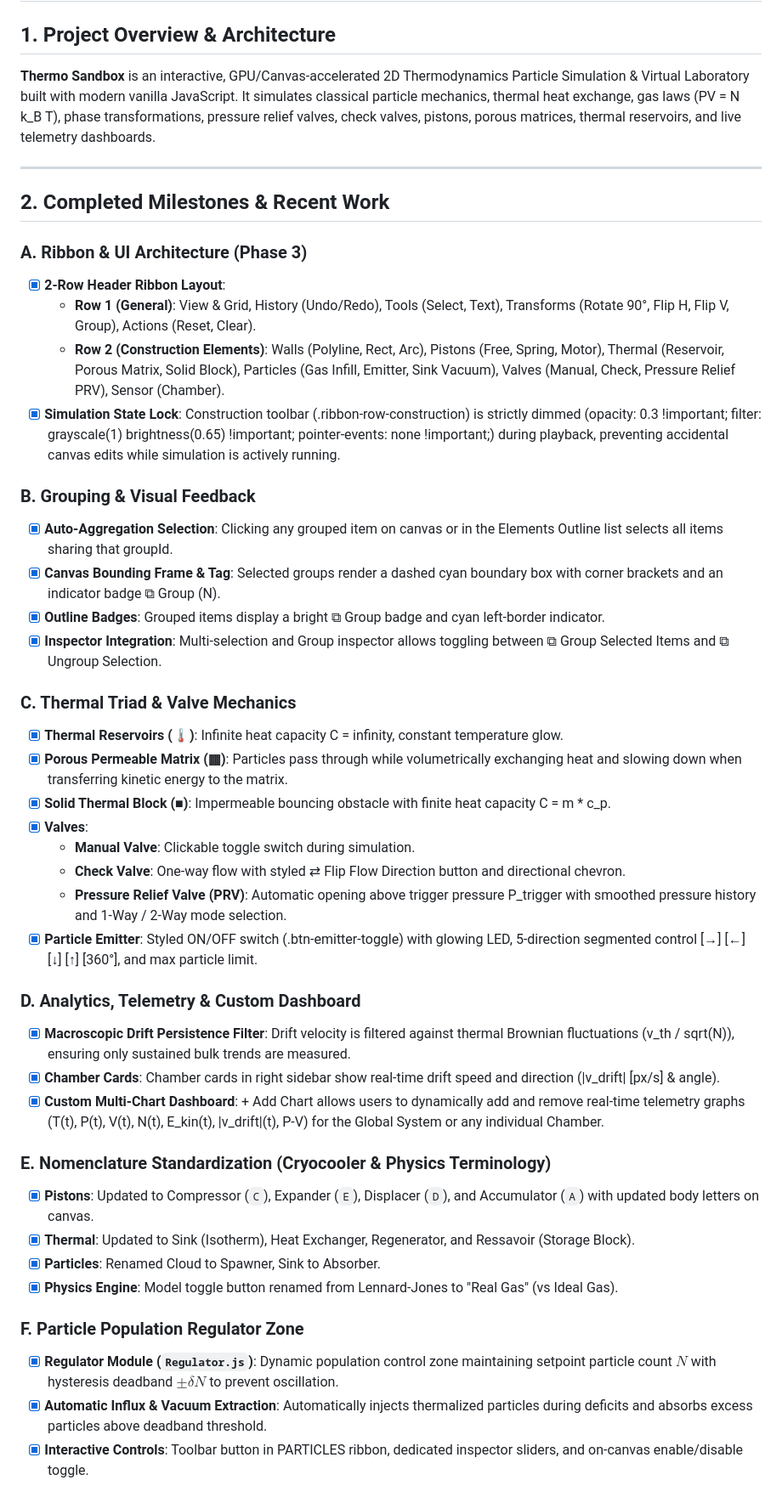
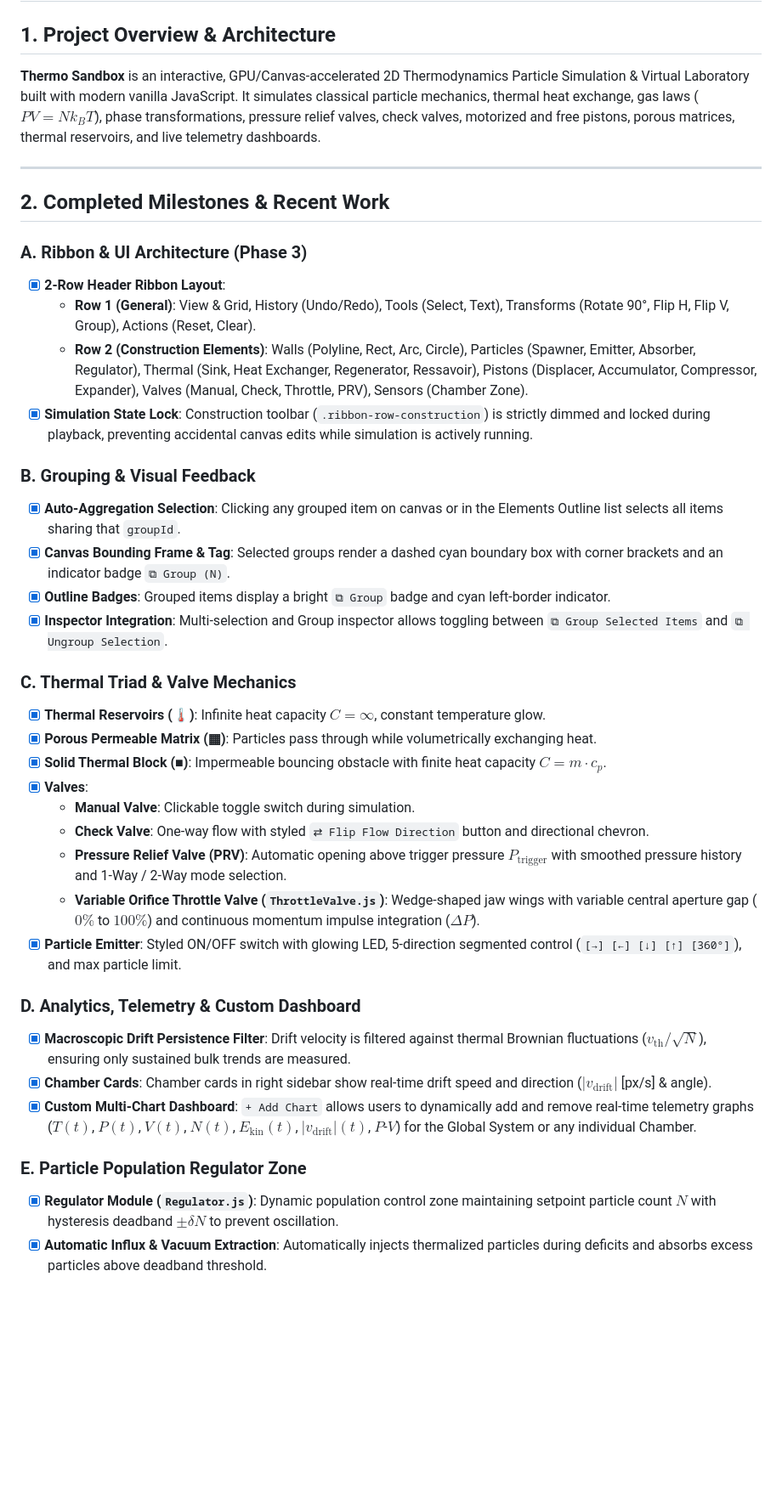
Before and after one commit to OttoElle/Thermo-Sandbox, a Markdown page: PROGRESS.md, the part around one of its changes. Shown at 85% size. Rendered like a GitHub page; blank space fills up the shorter version.

```diff
--- a/PROGRESS.md
+++ b/PROGRESS.md
@@ -1,7 +1,7 @@
 # Thermo Sandbox (Particle Simulation) – Project Progress
 
 ## 1. Project Overview & Architecture
-**Thermo Sandbox** is an interactive, GPU/Canvas-accelerated 2D Thermodynamics Particle Simulation & Virtual Laboratory built with modern vanilla JavaScript. It simulates classical particle mechanics, thermal heat exchange, gas laws (PV = N k_B T), phase transformations, pressure relief valves, check valves, pistons, porous matrices, thermal reservoirs, and live telemetry dashboards.
+**Thermo Sandbox** is an interactive, GPU/Canvas-accelerated 2D Thermodynamics Particle Simulation & Virtual Laboratory built with modern vanilla JavaScript. It simulates classical particle mechanics, thermal heat exchange, gas laws ($PV = N k_B T$), phase transformations, pressure relief valves, check valves, motorized and free pistons, porous matrices, thermal reservoirs, and live telemetry dashboards.
 
 ---
 
@@ -10,38 +10,32 @@
 ### A. Ribbon & UI Architecture (Phase 3)
 - [x] **2-Row Header Ribbon Layout**:
   - **Row 1 (General)**: View & Grid, History (Undo/Redo), Tools (Select, Text), Transforms (Rotate 90°, Flip H, Flip V, Group), Actions (Reset, Clear).
-  - **Row 2 (Construction Elements)**: Walls (Polyline, Rect, Arc), Pistons (Free, Spring, Motor), Thermal (Reservoir, Porous Matrix, Solid Block), Particles (Gas Infill, Emitter, Sink Vacuum), Valves (Manual, Check, Pressure Relief PRV), Sensor (Chamber).
-- [x] **Simulation State Lock**: Construction toolbar (.ribbon-row-construction) is strictly dimmed (opacity: 0.3 !important; filter: grayscale(1) brightness(0.65) !important; pointer-events: none !important;) during playback, preventing accidental canvas edits while simulation is actively running.
+  - **Row 2 (Construction Elements)**: Walls (Polyline, Rect, Arc, Circle), Particles (Spawner, Emitter, Absorber, Regulator), Thermal (Sink, Heat Exchanger, Regenerator, Ressavoir), Pistons (Displacer, Accumulator, Compressor, Expander), Valves (Manual, Check, Throttle, PRV), Sensors (Chamber Zone).
+- [x] **Simulation State Lock**: Construction toolbar (`.ribbon-row-construction`) is strictly dimmed and locked during playback, preventing accidental canvas edits while simulation is actively running.
 
 ### B. Grouping & Visual Feedback
-- [x] **Auto-Aggregation Selection**: Clicking any grouped item on canvas or in the Elements Outline list selects all items sharing that groupId.
-- [x] **Canvas Bounding Frame & Tag**: Selected groups render a dashed cyan boundary box with corner brackets and an indicator badge ⧉ Group (N).
-- [x] **Outline Badges**: Grouped items display a bright ⧉ Group badge and cyan left-border indicator.
-- [x] **Inspector Integration**: Multi-selection and Group inspector allows toggling between ⧉ Group Selected Items and ⧉ Ungroup Selection.
+- [x] **Auto-Aggregation Selection**: Clicking any grouped item on canvas or in the Elements Outline list selects all items sharing that `groupId`.
+- [x] **Canvas Bounding Frame & Tag**: Selected groups render a dashed cyan boundary box with corner brackets and an indicator badge `⧉ Group (N)`.
+- [x] **Outline Badges**: Grouped items display a bright `⧉ Group` badge and cyan left-border indicator.
+- [x] **Inspector Integration**: Multi-selection and Group inspector allows toggling between `⧉ Group Selected Items` and `⧉ Ungroup Selection`.
 
 ### C. Thermal Triad & Valve Mechanics
-- [x] **Thermal Reservoirs (🌡️)**: Infinite heat capacity C = infinity, constant temperature glow.
-- [x] **Porous Permeable Matrix (▦)**: Particles pass through while volumetrically exchanging heat and slowing down when transferring kinetic energy to the matrix.
-- [x] **Solid Thermal Block (■)**: Impermeable bouncing obstacle with finite heat capacity C = m * c_p.
+- [x] **Thermal Reservoirs (🌡️)**: Infinite heat capacity $C = \infty$, constant temperature glow.
+- [x] **Porous Permeable Matrix (▦)**: Particles pass through while volumetrically exchanging heat.
+- [x] **Solid Thermal Block (■)**: Impermeable bouncing obstacle with finite heat capacity $C = m \cdot c_p$.
 - [x] **Valves**:
   - **Manual Valve**: Clickable toggle switch during simulation.
-  - **Check Valve**: One-way flow with styled ⇄ Flip Flow Direction button and directional chevron.
-  - **Pressure Relief Valve (PRV)**: Automatic opening above trigger pressure P_trigger with smoothed pressure history and 1-Way / 2-Way mode selection.
-- [x] **Particle Emitter**: Styled ON/OFF switch (.btn-emitter-toggle) with glowing LED, 5-direction segmented control [→] [←] [↓] [↑] [360°], and max particle limit.
+  - **Check Valve**: One-way flow with styled `⇄ Flip Flow Direction` button and directional chevron.
+  - **Pressure Relief Valve (PRV)**: Automatic opening above trigger pressure $P_\text{trigger}$ with smoothed pressure history and 1-Way / 2-Way mode selection.
+  - **Variable Orifice Throttle Valve (`ThrottleValve.js`)**: Wedge-shaped jaw wings with variable central aperture gap ($0\%$ to $100\%$) and continuous momentum impulse integration ($\Delta P$).
+- [x] **Particle Emitter**: Styled ON/OFF switch with glowing LED, 5-direction segmented control (`[→] [←] [↓] [↑] [360°]`), and max particle limit.
 
 ### D. Analytics, Telemetry & Custom Dashboard
-- [x] **Macroscopic Drift Persistence Filter**: Drift velocity is filtered against thermal Brownian fluctuations (v_th / sqrt(N)), ensuring only sustained bulk trends are measured.
-- [x] **Chamber Cards**: Chamber cards in right sidebar show real-time drift speed and direction (|v_drift| [px/s] & angle).
-- [x] **Custom Multi-Chart Dashboard**: + Add Chart allows users to dynamically add and remove real-time telemetry graphs (T(t), P(t), V(t), N(t), E_kin(t), |v_drift|(t), P-V) for the Global System or any individual Chamber.
+- [x] **Macroscopic Drift Persistence Filter**: Drift velocity is filtered against thermal Brownian fluctuations ($v_\text{th} / \sqrt{N}$), ensuring only sustained bulk trends are measured.
+- [x] **Chamber Cards**: Chamber cards in right sidebar show real-time drift speed and direction ($|v_\text{drift}|$ [px/s] & angle).
+- [x] **Custom Multi-Chart Dashboard**: `+ Add Chart` allows users to dynamically add and remove real-time telemetry graphs ($T(t)$, $P(t)$, $V(t)$, $N(t)$, $E_\text{kin}(t)$, $|v_\text{drift}|(t)$, $P$-$V$) for the Global System or any individual Chamber.
 
-### E. Nomenclature Standardization (Cryocooler & Physics Terminology)
-- [x] **Pistons**: Updated to Compressor (`C`), Expander (`E`), Displacer (`D`), and Accumulator (`A`) with updated body letters on canvas.
-- [x] **Thermal**: Updated to Sink (Isotherm), Heat Exchanger, Regenerator, and Ressavoir (Storage Block).
-- [x] **Particles**: Renamed Cloud to Spawner, Sink to Absorber.
-- [x] **Physics Engine**: Model toggle button renamed from Lennard-Jones to "Real Gas" (vs Ideal Gas).
-
-### F. Particle Population Regulator Zone
+### E. Particle Population Regulator Zone
 - [x] **Regulator Module (`Regulator.js`)**: Dynamic population control zone maintaining setpoint particle count $N$ with hysteresis deadband $\pm \delta N$ to prevent oscillation.
 - [x] **Automatic Influx & Vacuum Extraction**: Automatically injects thermalized particles during deficits and absorbs excess particles above deadband threshold.
-- [x] **Interactive Controls**: Toolbar button in PARTICLES ribbon, dedicated inspector sliders, and on-canvas enable/disable toggle.
 
```
Also changed, not shown: other parts of PROGRESS.md (+35 -37 lines), INDEX.md (+15 -8 lines).
